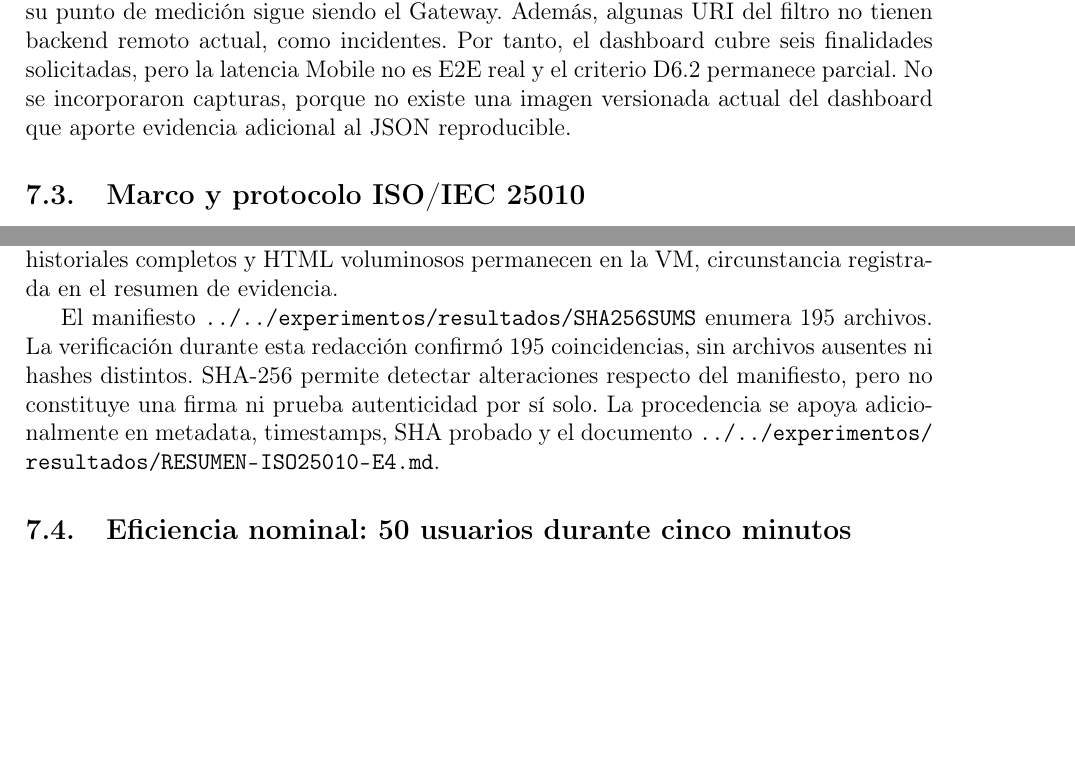
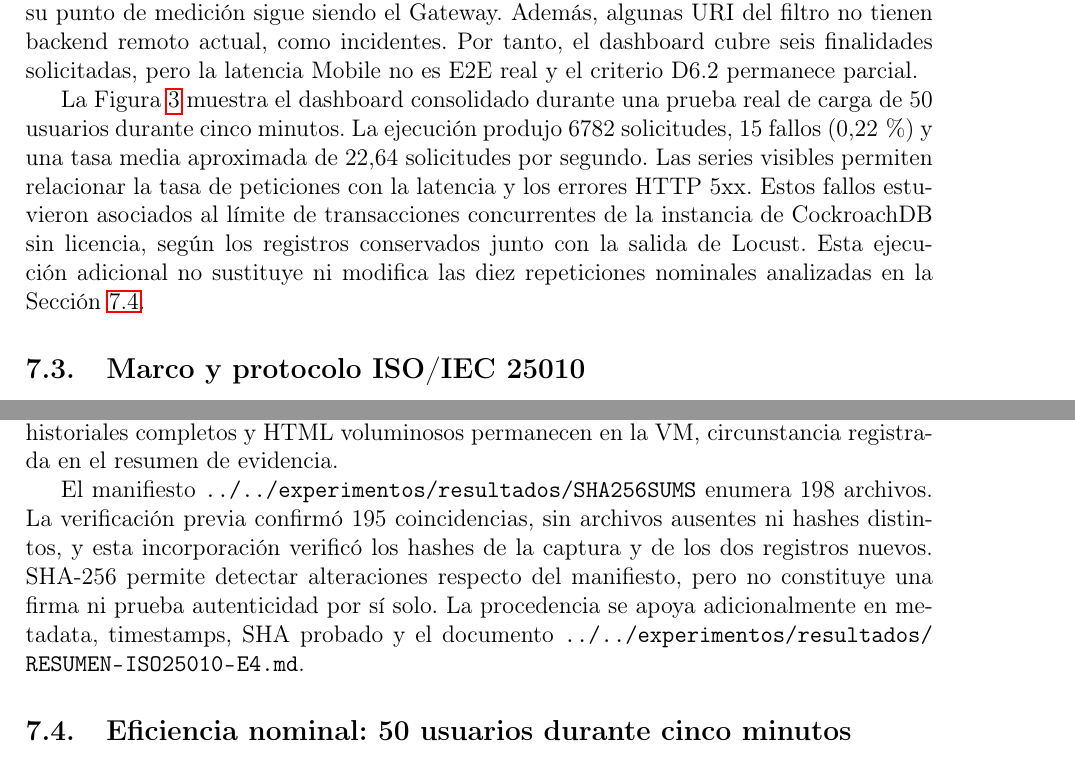
Before and after one commit to ffarinangog2/Entrega-final-del-PFC, a LaTeX document (docs/entrega-4/main.tex, which reads docs/entrega-4/secciones/04-observabilidad-iso.tex): two parts of pages 18 and 19 of 28 before the commit and two parts of pages 18 and 20 of 29 after it, joined at a grey line, cut so that both start at the same text, the shorter picture padded with empty space. Compiled offline with pdfLaTeX.

Commit message:
docs(e4): integrar evidencia real de observabilidad

```diff
--- a/docs/entrega-4/secciones/04-observabilidad-iso.tex
+++ b/docs/entrega-4/secciones/04-observabilidad-iso.tex
@@ -110,6 +110,15 @@ El sexto panel constituye la brecha principal: su nombre reconoce que es un
 proxy y su punto de medición sigue siendo el Gateway. Además, algunas URI del
 filtro no tienen backend remoto actual, como incidentes. Por tanto, el dashboard
 cubre seis finalidades solicitadas, pero la latencia Mobile no es E2E real y el
-criterio D6.2 permanece parcial. No se incorporaron capturas, porque no existe
-una imagen versionada actual del dashboard que aporte evidencia adicional al
-JSON reproducible.
+criterio D6.2 permanece parcial.
+
+La Figura~\ref{fig:panel-monitoreo-carga-real} muestra el dashboard consolidado
+durante una prueba real de carga de 50 usuarios durante cinco minutos. La
+ejecución produjo 6782 solicitudes, 15 fallos (0,22\,\%) y una tasa media
+aproximada de 22,64 solicitudes por segundo. Las series visibles permiten
+relacionar la tasa de peticiones con la latencia y los errores HTTP 5xx. Estos
+fallos estuvieron asociados al límite de transacciones concurrentes de la
+instancia de CockroachDB sin licencia, según los registros conservados junto con
+la salida de Locust. Esta ejecución adicional no sustituye ni modifica las diez
+repeticiones nominales analizadas en la
+Sección~\ref{subsec:eficiencia-nominal}.
@@ -116,3 +129,7 @@ JSON reproducible.
+  \caption{Dashboard de observabilidad de SCLI durante una prueba real de carga
+  de 50 usuarios durante cinco minutos.}
+  \label{fig:panel-monitoreo-carga-real}
+\end{figure*}
 
 \subsection{Marco y protocolo ISO/IEC 25010}
 \label{subsec:marco-iso25010}
@@ -151,12 +168,13 @@ consultas y respuestas Prometheus, salud y estadísticas de contenedores. Los
 historiales completos y HTML voluminosos permanecen en la VM, circunstancia
 registrada en el resumen de evidencia.
 
-El manifiesto \path{../../experimentos/resultados/SHA256SUMS} enumera 195
-archivos. La verificación durante
-esta redacción confirmó 195 coincidencias, sin archivos ausentes ni hashes
-distintos. SHA-256 permite detectar alteraciones respecto del manifiesto, pero
-no constituye una firma ni prueba autenticidad por sí solo. La procedencia se
-apoya adicionalmente en metadata, timestamps, SHA probado y el documento
+El manifiesto \path{../../experimentos/resultados/SHA256SUMS} enumera 198
+archivos. La verificación previa confirmó 195 coincidencias, sin archivos
+ausentes ni hashes distintos, y esta incorporación verificó los hashes de la
+captura y de los dos registros nuevos. SHA-256 permite detectar alteraciones
+respecto del manifiesto, pero no constituye una firma ni prueba autenticidad por
+sí solo. La procedencia se apoya adicionalmente en metadata, timestamps, SHA
+probado y el documento
 \path{../../experimentos/resultados/RESUMEN-ISO25010-E4.md}.
 
 \subsection{Eficiencia nominal: 50 usuarios durante cinco minutos}
```
Also changed, not shown: docs/entrega-4/secciones/04-observabilidad-iso.tex (4 more changed lines).
